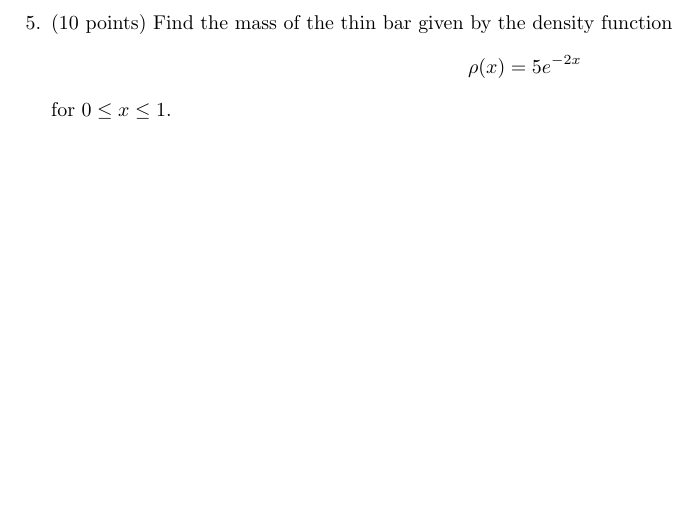
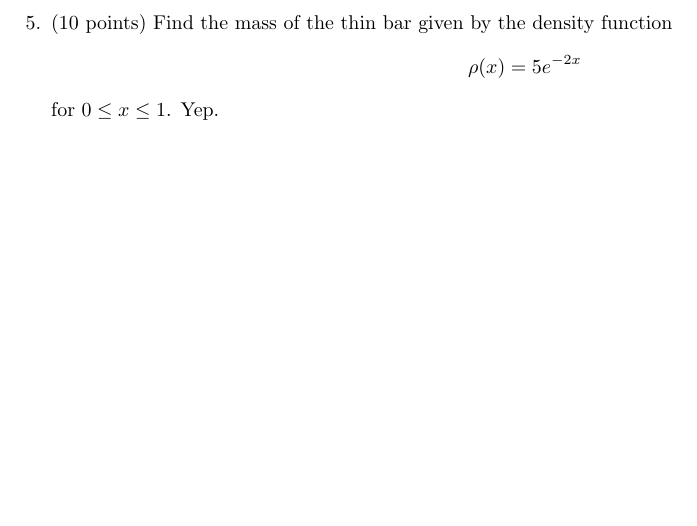
Before and after one commit to bigbang163/try, a LaTeX document (midterm1_makeup.tex): part of page 6 of 6, cut so that both start at the same text. Compiled offline with pdfLaTeX.

Commit message:
Changes to the tex file

```diff
--- a/midterm1_makeup.tex
+++ b/midterm1_makeup.tex
@@ -119,7 +119,7 @@ on $[0,1]$, is revolved about the $x$-axis.
 \newpage
 \item ($10$ points) Find the mass of the thin bar given by the density function
 $$\rho(x) = 5 e^{-2x} $$
-for $0 \le x \le 1$.
+for $0 \le x \le 1$. Yep.
 
 \end{enumerate}
 
```
Also changed, not shown: midterm1_makeup.pdf, 1 other file.
